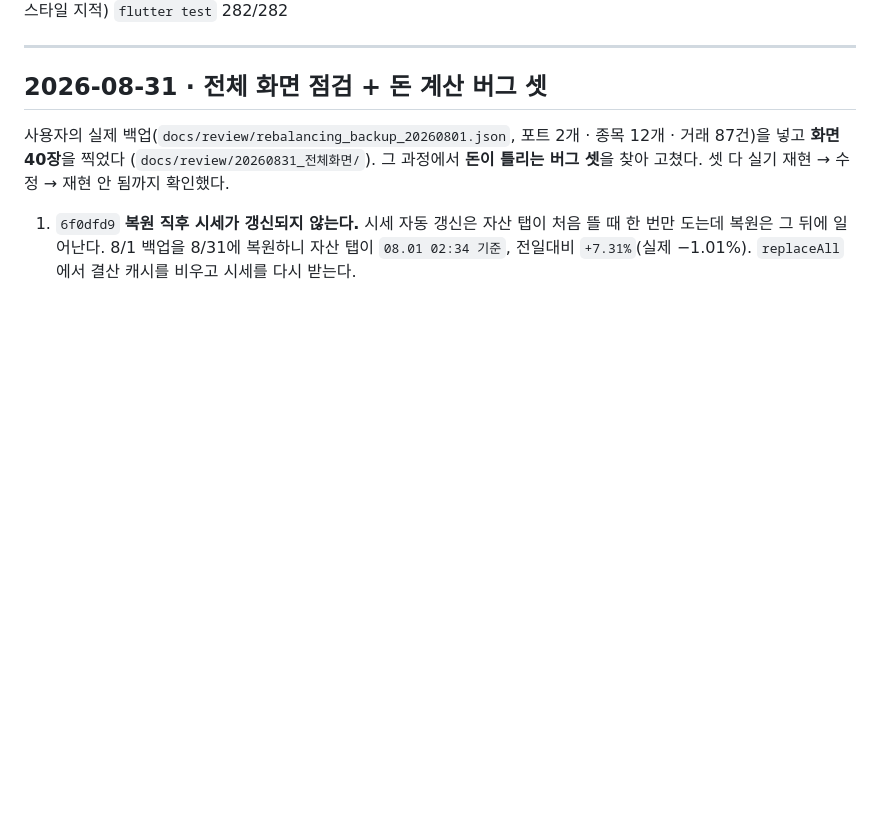
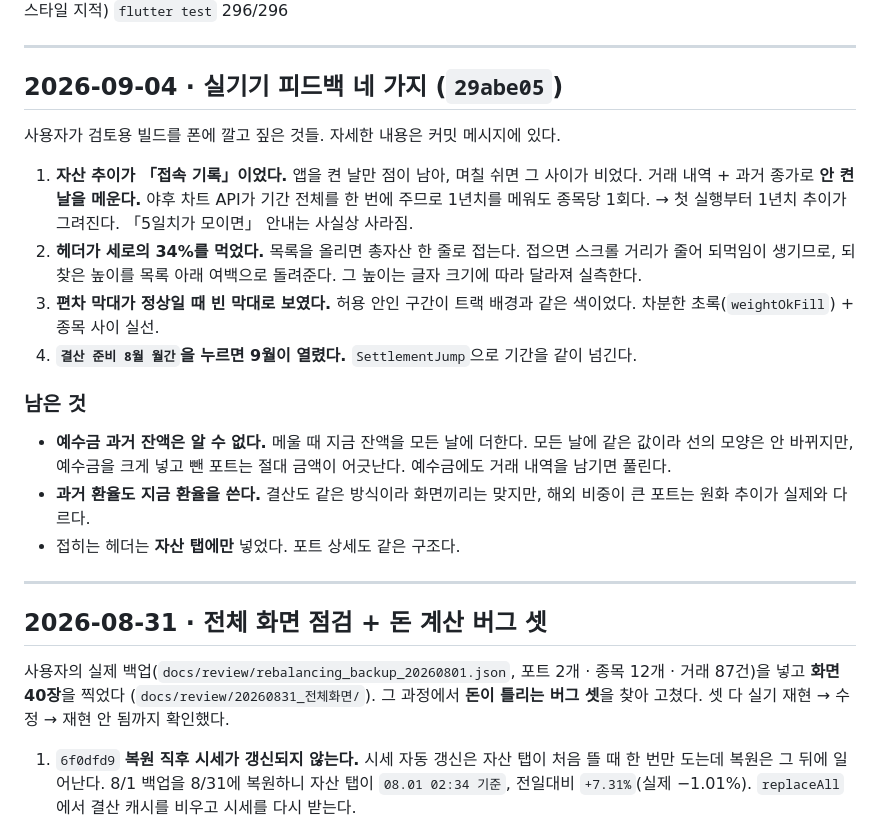
Before and after one commit to halladin00-commits/rebalancing_app, a Markdown page: docs/WORK_STATE.md, the part around one of its changes. GitHub-like rendering; blank space fills up the shorter version.

Commit message:
docs: 실기기 피드백 네 가지 처리 결과와 남은 한계 기록
Co-Authored-By: Claude Opus 5 <noreply@anthropic.com>

```diff
--- a/docs/WORK_STATE.md
+++ b/docs/WORK_STATE.md
@@ -4,5 +4,32 @@
 `flutter analyze` error 0 / warning 0 (info 17건은 이전부터 있던 스타일 지적)
-`flutter test` 282/282
+`flutter test` 296/296
+
+---
+
+## 2026-09-04 · 실기기 피드백 네 가지 (`29abe05`)
+
+사용자가 검토용 빌드를 폰에 깔고 짚은 것들. 자세한 내용은 커밋 메시지에 있다.
+
+1. **자산 추이가 「접속 기록」이었다.** 앱을 켠 날만 점이 남아, 며칠 쉬면 그
+   사이가 비었다. 거래 내역 + 과거 종가로 **안 켠 날을 메운다.** 야후 차트
+   API가 기간 전체를 한 번에 주므로 1년치를 메워도 종목당 1회다.
+   → 첫 실행부터 1년치 추이가 그려진다. 「5일치가 모이면」 안내는 사실상 사라짐.
+2. **헤더가 세로의 34%를 먹었다.** 목록을 올리면 총자산 한 줄로 접는다.
+   접으면 스크롤 거리가 줄어 되먹임이 생기므로, 되찾은 높이를 목록 아래
+   여백으로 돌려준다. 그 높이는 글자 크기에 따라 달라져 실측한다.
+3. **편차 막대가 정상일 때 빈 막대로 보였다.** 허용 안인 구간이 트랙 배경과
+   같은 색이었다. 차분한 초록(`weightOkFill`) + 종목 사이 실선.
+4. **`결산 준비 8월 월간`을 누르면 9월이 열렸다.** `SettlementJump`으로 기간을
+   같이 넘긴다.
+
+### 남은 것
+
+- **예수금 과거 잔액은 알 수 없다.** 메울 때 지금 잔액을 모든 날에 더한다.
+  모든 날에 같은 값이라 선의 모양은 안 바뀌지만, 예수금을 크게 넣고 뺀
+  포트는 절대 금액이 어긋난다. 예수금에도 거래 내역을 남기면 풀린다.
+- **과거 환율도 지금 환율을 쓴다.** 결산도 같은 방식이라 화면끼리는 맞지만,
+  해외 비중이 큰 포트는 원화 추이가 실제와 다르다.
+- 접히는 헤더는 **자산 탭에만** 넣었다. 포트 상세도 같은 구조다.
 
 ---
 
```
Also changed, not shown: other parts of docs/WORK_STATE.md (+1 -1 lines).
